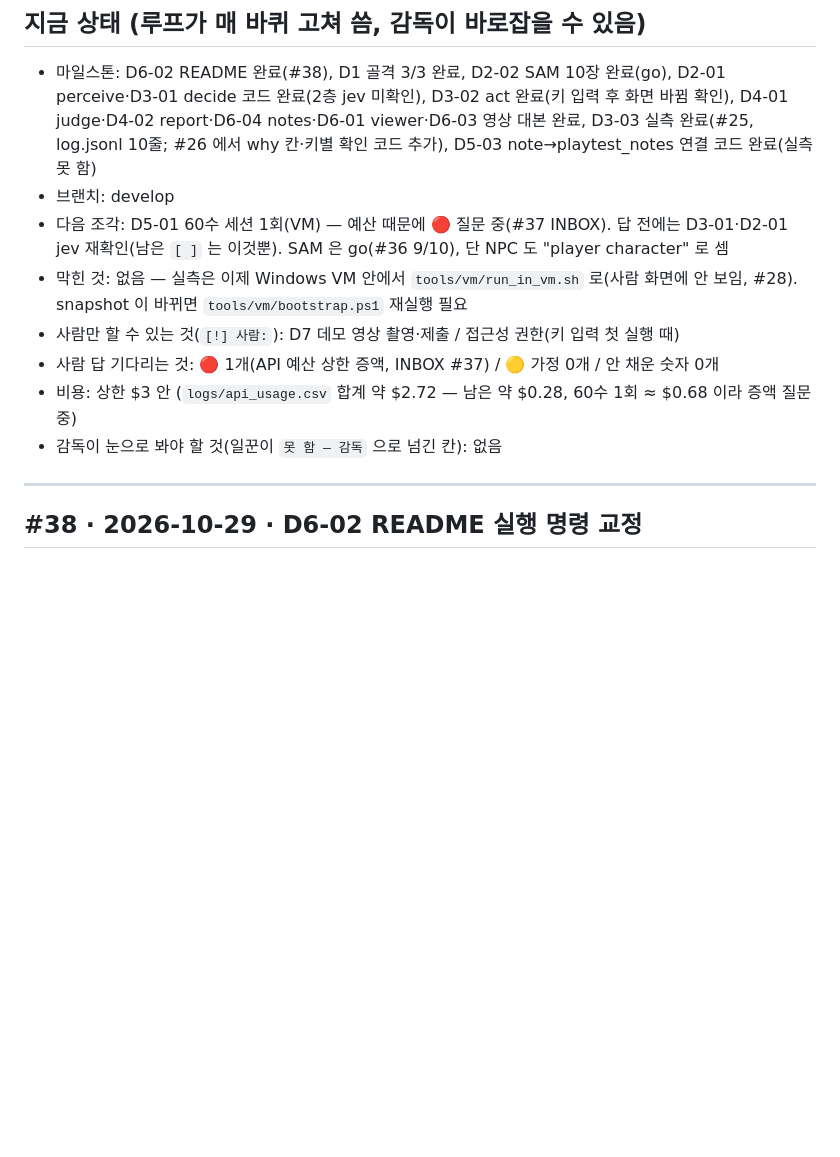
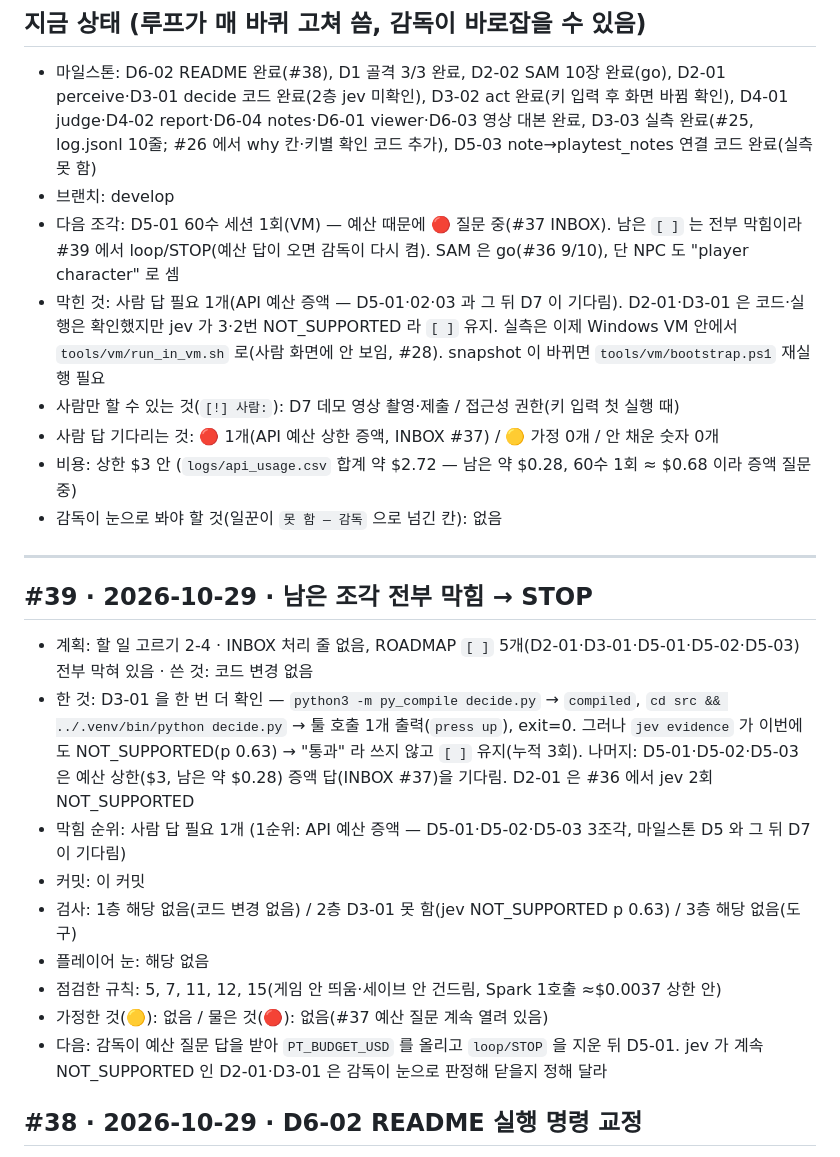
Before and after one commit to soilrist/muse-playtester, a Markdown page: docs/STATUS.md, the part around the change. Rendered like a GitHub page; blank space fills up the shorter version.

Commit message:
docs(status): #39 남은 조각 전부 막힘, 예산 답 대기로 STOP
D3-01 decide 를 다시 실행해 툴 호출 1개는 확인했으나 jev 가 NOT_SUPPORTED(p 0.63)라 통과로 쓰지 않음. D5-01~03 은 API 예산 증액 답(INBOX #37)을 기다림.

Loop: 39

Co-Authored-By: Claude Sonnet 5.5 <noreply@anthropic.com>

```diff
--- a/docs/STATUS.md
+++ b/docs/STATUS.md
@@ -7,14 +7,25 @@
 ## 지금 상태 (루프가 매 바퀴 고쳐 씀, 감독이 바로잡을 수 있음)
 - 마일스톤: D6-02 README 완료(#38), D1 골격 3/3 완료, D2-02 SAM 10장 완료(go), D2-01 perceive·D3-01 decide 코드 완료(2층 jev 미확인), D3-02 act 완료(키 입력 후 화면 바뀜 확인), D4-01 judge·D4-02 report·D6-04 notes·D6-01 viewer·D6-03 영상 대본 완료, D3-03 실측 완료(#25, log.jsonl 10줄; #26 에서 why 칸·키별 확인 코드 추가), D5-03 note→playtest_notes 연결 코드 완료(실측 못 함)
 - 브랜치: develop
-- 다음 조각: D5-01 60수 세션 1회(VM) — 예산 때문에 🔴 질문 중(#37 INBOX). 답 전에는 D3-01·D2-01 jev 재확인(남은 `[ ]` 는 이것뿐). SAM 은 go(#36 9/10), 단 NPC 도 "player character" 로 셈
-- 막힌 것: 없음 — 실측은 이제 Windows VM 안에서 `tools/vm/run_in_vm.sh` 로(사람 화면에 안 보임, #28). snapshot 이 바뀌면 `tools/vm/bootstrap.ps1` 재실행 필요
+- 다음 조각: D5-01 60수 세션 1회(VM) — 예산 때문에 🔴 질문 중(#37 INBOX). 남은 `[ ]` 는 전부 막힘이라 #39 에서 loop/STOP(예산 답이 오면 감독이 다시 켬). SAM 은 go(#36 9/10), 단 NPC 도 "player character" 로 셈
+- 막힌 것: 사람 답 필요 1개(API 예산 증액 — D5-01·02·03 과 그 뒤 D7 이 기다림). D2-01·D3-01 은 코드·실행은 확인했지만 jev 가 3·2번 NOT_SUPPORTED 라 `[ ]` 유지. 실측은 이제 Windows VM 안에서 `tools/vm/run_in_vm.sh` 로(사람 화면에 안 보임, #28). snapshot 이 바뀌면 `tools/vm/bootstrap.ps1` 재실행 필요
 - 사람만 할 수 있는 것(`[!] 사람:`): D7 데모 영상 촬영·제출 / 접근성 권한(키 입력 첫 실행 때)
 - 사람 답 기다리는 것: 🔴 1개(API 예산 상한 증액, INBOX #37) / 🟡 가정 0개 / 안 채운 숫자 0개
 - 비용: 상한 $3 안 (`logs/api_usage.csv` 합계 약 $2.72 — 남은 약 $0.28, 60수 1회 ≈ $0.68 이라 증액 질문 중)
 - 감독이 눈으로 봐야 할 것(일꾼이 `못 함 — 감독` 으로 넘긴 칸): 없음
 
 ---
+
+## #39 · 2026-10-29 · 남은 조각 전부 막힘 → STOP
+- 계획: 할 일 고르기 2-4 · INBOX 처리 줄 없음, ROADMAP `[ ]` 5개(D2-01·D3-01·D5-01·D5-02·D5-03) 전부 막혀 있음 · 쓴 것: 코드 변경 없음
+- 한 것: D3-01 을 한 번 더 확인 — `python3 -m py_compile decide.py` → `compiled`, `cd src && ../.venv/bin/python decide.py` → 툴 호출 1개 출력(`press up`), exit=0. 그러나 `jev evidence` 가 이번에도 NOT_SUPPORTED(p 0.63) → "통과" 라 쓰지 않고 `[ ]` 유지(누적 3회). 나머지: D5-01·D5-02·D5-03 은 예산 상한($3, 남은 약 $0.28) 증액 답(INBOX #37)을 기다림. D2-01 은 #36 에서 jev 2회 NOT_SUPPORTED
+- 막힘 순위: 사람 답 필요 1개 (1순위: API 예산 증액 — D5-01·D5-02·D5-03 3조각, 마일스톤 D5 와 그 뒤 D7 이 기다림)
+- 커밋: 이 커밋
+- 검사: 1층 해당 없음(코드 변경 없음) / 2층 D3-01 못 함(jev NOT_SUPPORTED p 0.63) / 3층 해당 없음(도구)
+- 플레이어 눈: 해당 없음
+- 점검한 규칙: 5, 7, 11, 12, 15(게임 안 띄움·세이브 안 건드림, Spark 1호출 ≈$0.0037 상한 안)
+- 가정한 것(🟡): 없음 / 물은 것(🔴): 없음(#37 예산 질문 계속 열려 있음)
+- 다음: 감독이 예산 질문 답을 받아 `PT_BUDGET_USD` 를 올리고 `loop/STOP` 을 지운 뒤 D5-01. jev 가 계속 NOT_SUPPORTED 인 D2-01·D3-01 은 감독이 눈으로 판정해 닫을지 정해 달라
 
 ## #38 · 2026-10-29 · D6-02 README 실행 명령 교정
 - 계획: D6-02 · INBOX 처리 줄 없음, ROADMAP `[ ]` 중 D2-01·D3-01 은 jev 미확인으로 뒤로, D5-xx 는 예산 🔴 대기 → 남은 D6-02 · 쓴 것: README.md
```
